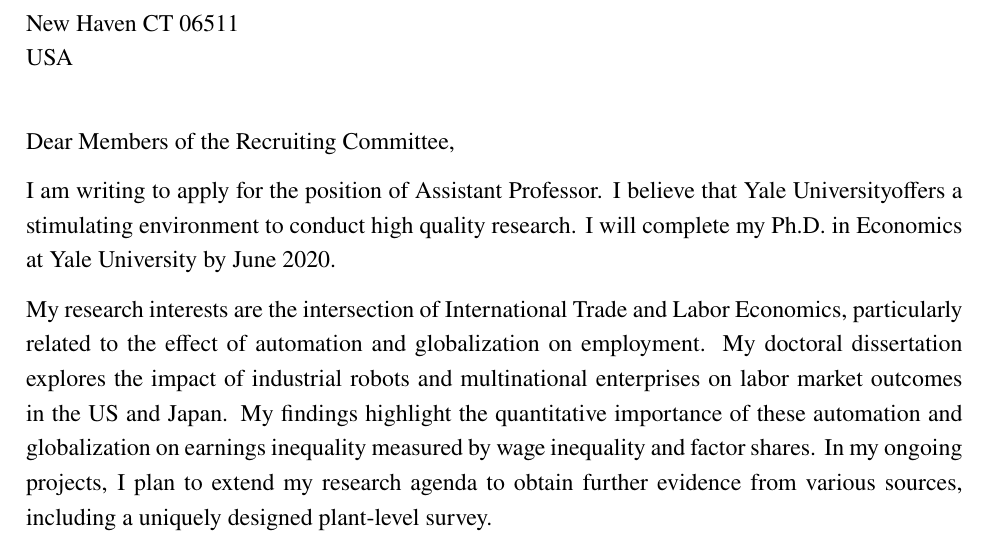
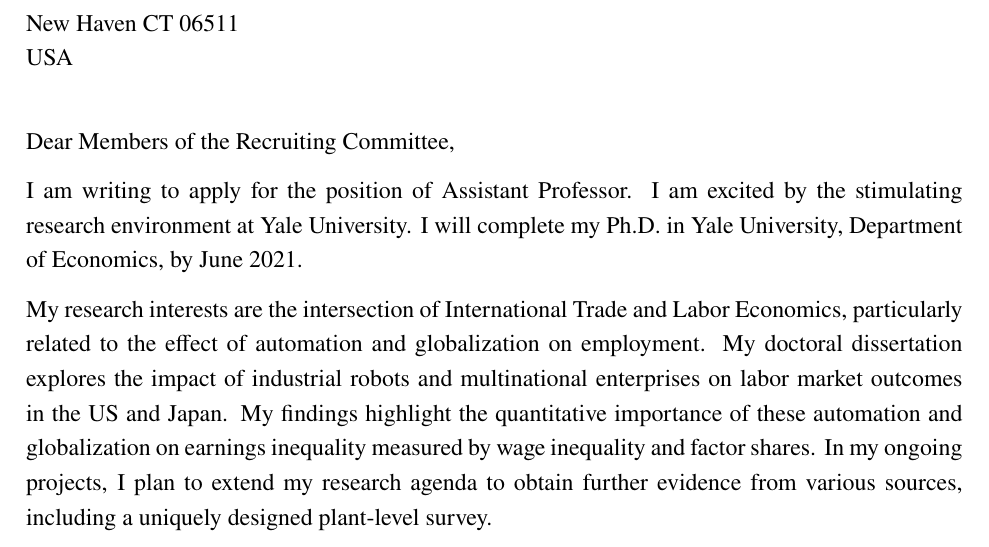
Before and after one commit to daisukeadachi/cover, a LaTeX document (template.tex, which reads info.csv): part of the page, cut so that both start at the same text. The pictures show the PDF file output/cover_Yale University_Department of Economics_Assistant Professor.pdf that the author committed with the source.

Commit message:
automate more

```diff
--- a/info.csv
+++ b/info.csv
@@ -1,2 +1,2 @@
-Name,ApplicantAddress1,ApplicantAddress2,ApplicantAddress3,ApplicantCity,ApplicantState,ApplicantCountry,Phone,Email,Body
-Daisuke Adachi,28 Hillhouse Ave,,,New Haven,CT,USA,+1 475-243-8266,daisuke.adachi.econ@gmail.com,"My research interests are the intersection of International Trade and Labor Economics, particularly related to the effect of automation and globalization on employment. My doctoral dissertation explores the impact of industrial robots and multinational enterprises on labor market outcomes in the US and Japan. My findings highlight the quantitative importance of these automation and globalization on earnings inequality measured by wage inequality and factor shares. In my ongoing projects, I plan to extend my research agenda to obtain further evidence from various sources, including a uniquely designed plant-level survey."
+Name,ApplicantInstitution,ApplicantDepartment,ApplicantAddress1,ApplicantAddress2,ApplicantAddress3,ApplicantCity,ApplicantState,ApplicantCountry,Phone,Email,GraduationMonth,Body
+Daisuke Adachi,Yale University,Department of Economics,28 Hillhouse Ave,,,New Haven,CT,USA,+1 475-243-8266,daisuke.adachi.econ@gmail.com,June 2021,"My research interests are the intersection of International Trade and Labor Economics, particularly related to the effect of automation and globalization on employment. My doctoral dissertation explores the impact of industrial robots and multinational enterprises on labor market outcomes in the US and Japan. My findings highlight the quantitative importance of these automation and globalization on earnings inequality measured by wage inequality and factor shares. In my ongoing projects, I plan to extend my research agenda to obtain further evidence from various sources, including a uniquely designed plant-level survey."
--- a/template.tex
+++ b/template.tex
@@ -60,7 +60,7 @@
 
 	Dear Members of the Recruiting Committee,
 
-	I am writing to apply for the position of \position. I believe that \institution offers a stimulating environment to conduct high quality research. I will complete my Ph.D. in Economics at Yale University by June 2020.
+	I am writing to apply for the position of \position. I am excited by the stimulating research environment at \institution. I will complete my Ph.D. in \appinst, \appdept, by \gradmonth.
 
 	\body
 
```
Also changed, not shown: output/cover_Aarhus University_Department of Business Economics_Assistant Professor.pdf, output/cover_Yale University_Department of Economics_Assistant Professor.pdf, template.tex (2 more changed lines), 1 other file.
